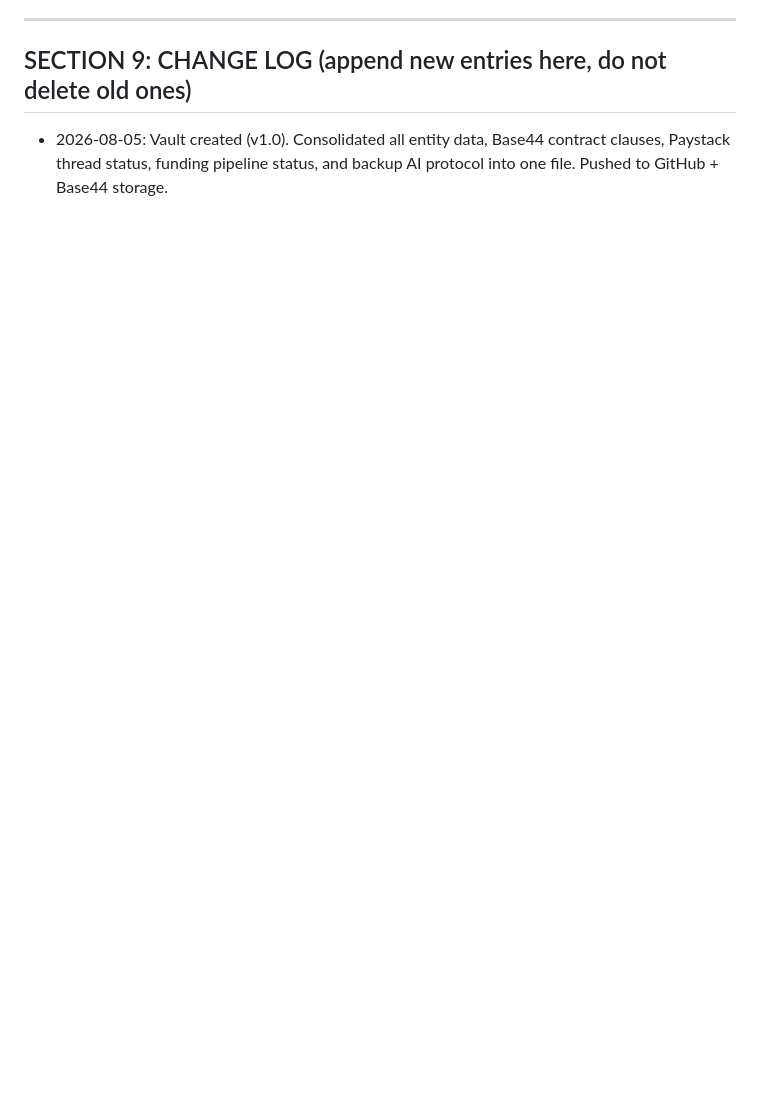
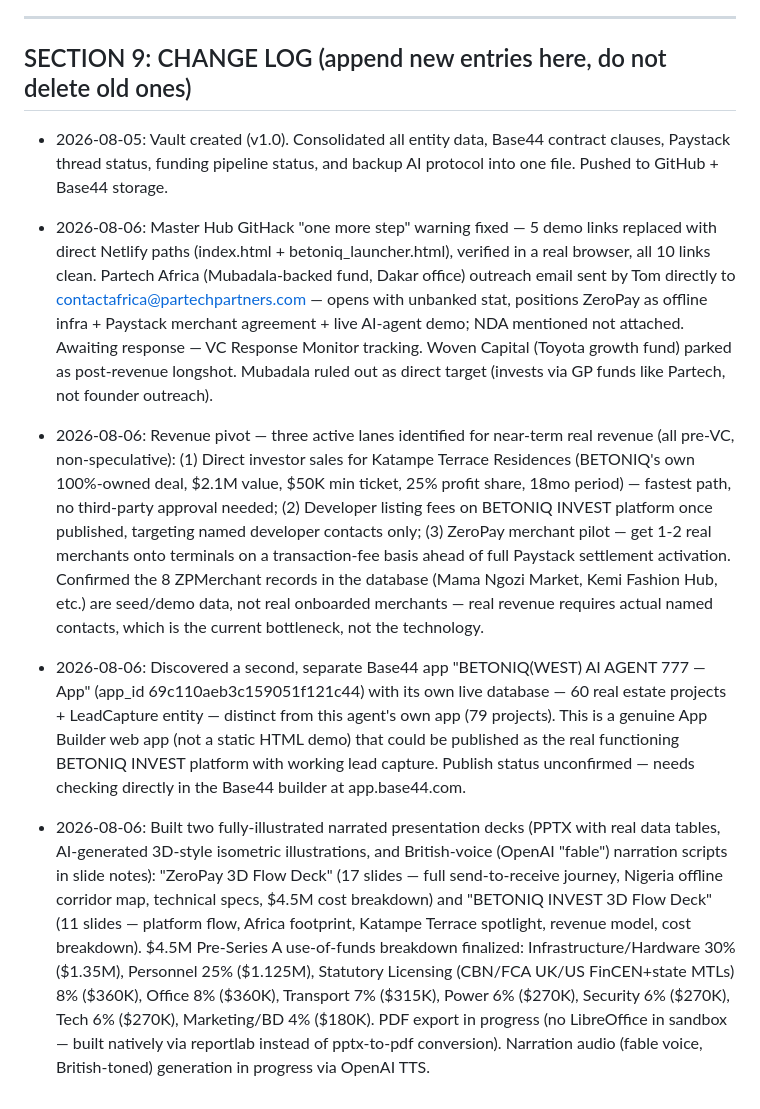
Before and after one commit to TOMDEGGS/BETONIQ-WEST-, a Markdown page: DATA_CONTINUITY_VAULT.md, the part around the change. GitHub-like rendering; blank space fills up the shorter version.

Commit message:
Aug 6 2026: append Partech outreach, revenue pivot, 60-project app discovery, 3D deck build progress

```diff
--- a/DATA_CONTINUITY_VAULT.md
+++ b/DATA_CONTINUITY_VAULT.md
@@ -184,3 +184,9 @@ Nigeria, Ghana, South Africa, UK, Senegal all profiled with GDP growth, inflatio
 ## SECTION 9: CHANGE LOG (append new entries here, do not delete old ones)
 
 - 2026-08-05: Vault created (v1.0). Consolidated all entity data, Base44 contract clauses, Paystack thread status, funding pipeline status, and backup AI protocol into one file. Pushed to GitHub + Base44 storage.
+
+
+- 2026-08-06: Master Hub GitHack "one more step" warning fixed — 5 demo links replaced with direct Netlify paths (index.html + betoniq_launcher.html), verified in a real browser, all 10 links clean. Partech Africa (Mubadala-backed fund, Dakar office) outreach email sent by Tom directly to contactafrica@partechpartners.com — opens with unbanked stat, positions ZeroPay as offline infra + Paystack merchant agreement + live AI-agent demo; NDA mentioned not attached. Awaiting response — VC Response Monitor tracking. Woven Capital (Toyota growth fund) parked as post-revenue longshot. Mubadala ruled out as direct target (invests via GP funds like Partech, not founder outreach).
+- 2026-08-06: Revenue pivot — three active lanes identified for near-term real revenue (all pre-VC, non-speculative): (1) Direct investor sales for Katampe Terrace Residences (BETONIQ's own 100%-owned deal, $2.1M value, $50K min ticket, 25% profit share, 18mo period) — fastest path, no third-party approval needed; (2) Developer listing fees on BETONIQ INVEST platform once published, targeting named developer contacts only; (3) ZeroPay merchant pilot — get 1-2 real merchants onto terminals on a transaction-fee basis ahead of full Paystack settlement activation. Confirmed the 8 ZPMerchant records in the database (Mama Ngozi Market, Kemi Fashion Hub, etc.) are seed/demo data, not real onboarded merchants — real revenue requires actual named contacts, which is the current bottleneck, not the technology.
+- 2026-08-06: Discovered a second, separate Base44 app "BETONIQ(WEST) AI AGENT 777 — App" (app_id 69c110aeb3c159051f121c44) with its own live database — 60 real estate projects + LeadCapture entity — distinct from this agent's own app (79 projects). This is a genuine App Builder web app (not a static HTML demo) that could be published as the real functioning BETONIQ INVEST platform with working lead capture. Publish status unconfirmed — needs checking directly in the Base44 builder at app.base44.com.
+- 2026-08-06: Built two fully-illustrated narrated presentation decks (PPTX with real data tables, AI-generated 3D-style isometric illustrations, and British-voice (OpenAI "fable") narration scripts in slide notes): "ZeroPay 3D Flow Deck" (17 slides — full send-to-receive journey, Nigeria offline corridor map, technical specs, $4.5M cost breakdown) and "BETONIQ INVEST 3D Flow Deck" (11 slides — platform flow, Africa footprint, Katampe Terrace spotlight, revenue model, cost breakdown). $4.5M Pre-Series A use-of-funds breakdown finalized: Infrastructure/Hardware 30% ($1.35M), Personnel 25% ($1.125M), Statutory Licensing (CBN/FCA UK/US FinCEN+state MTLs) 8% ($360K), Office 8% ($360K), Transport 7% ($315K), Power 6% ($270K), Security 6% ($270K), Tech 6% ($270K), Marketing/BD 4% ($180K). PDF export in progress (no LibreOffice in sandbox — built natively via reportlab instead of pptx-to-pdf conversion). Narration audio (fable voice, British-toned) generation in progress via OpenAI TTS.
```
